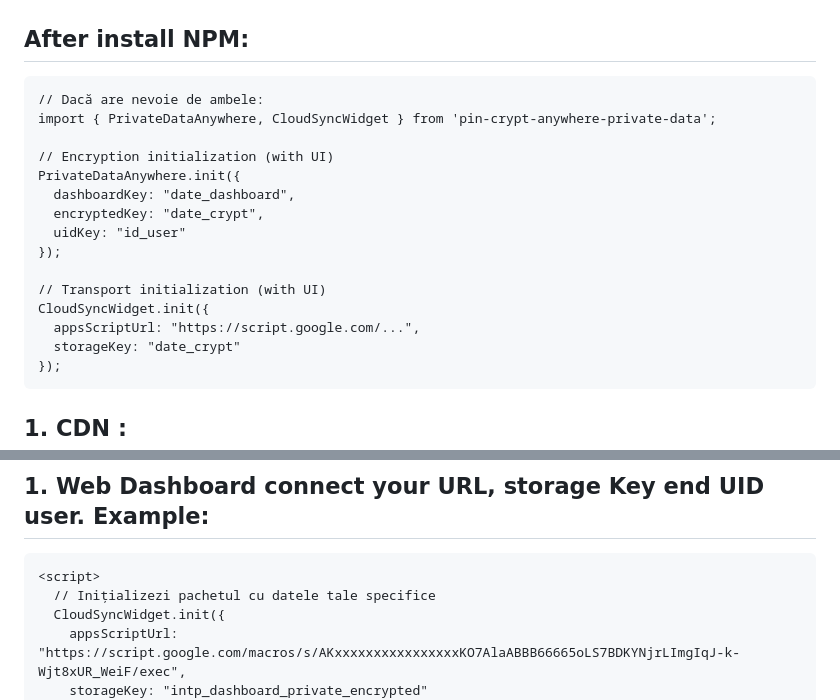
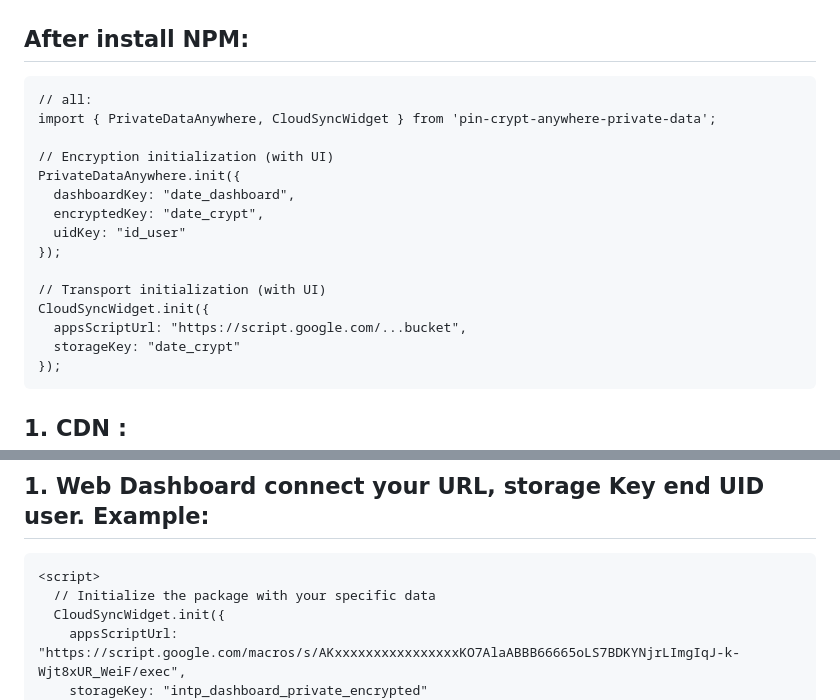
Before and after one commit to Ghepes/pin-crypt-anywhere-private-data, a Markdown page: README.md, 2 parts joined by grey strips. Drawn GitHub-style.

````diff
--- a/README.md
+++ b/README.md
@@ -24,7 +24,7 @@ npm i pin-crypt-anywhere-private-data
 ```
 ## After install NPM:
 ```
-// Dacă are nevoie de ambele:
+// all:
 import { PrivateDataAnywhere, CloudSyncWidget } from 'pin-crypt-anywhere-private-data';
 
 // Encryption initialization (with UI)
@@ -36,7 +36,7 @@ PrivateDataAnywhere.init({
 
 // Transport initialization (with UI)
 CloudSyncWidget.init({
-  appsScriptUrl: "https://script.google.com/...",
+  appsScriptUrl: "https://script.google.com/...bucket",
   storageKey: "date_crypt"
 });
 ```
@@ -49,7 +49,7 @@ CloudSyncWidget.init({
 ## 1. Web Dashboard connect your URL, storage Key end UID user. Example:
 ```
 <script>
-  // Inițializezi pachetul cu datele tale specifice
+  // Initialize the package with your specific data
   CloudSyncWidget.init({
     appsScriptUrl: "https://script.google.com/macros/s/AKxxxxxxxxxxxxxxxxKO7AlaABBB66665oLS7BDKYNjrLImgIqJ-k-Wjt8xUR_WeiF/exec",
     storageKey: "intp_dashboard_private_encrypted"
````
Also changed, not shown: other parts of README.md (+8 -0 lines), Screenshot_pin-crypt-anywhere-private-data.png (added), Screenshot_pin-crypt-anywhere-private.png (added).
